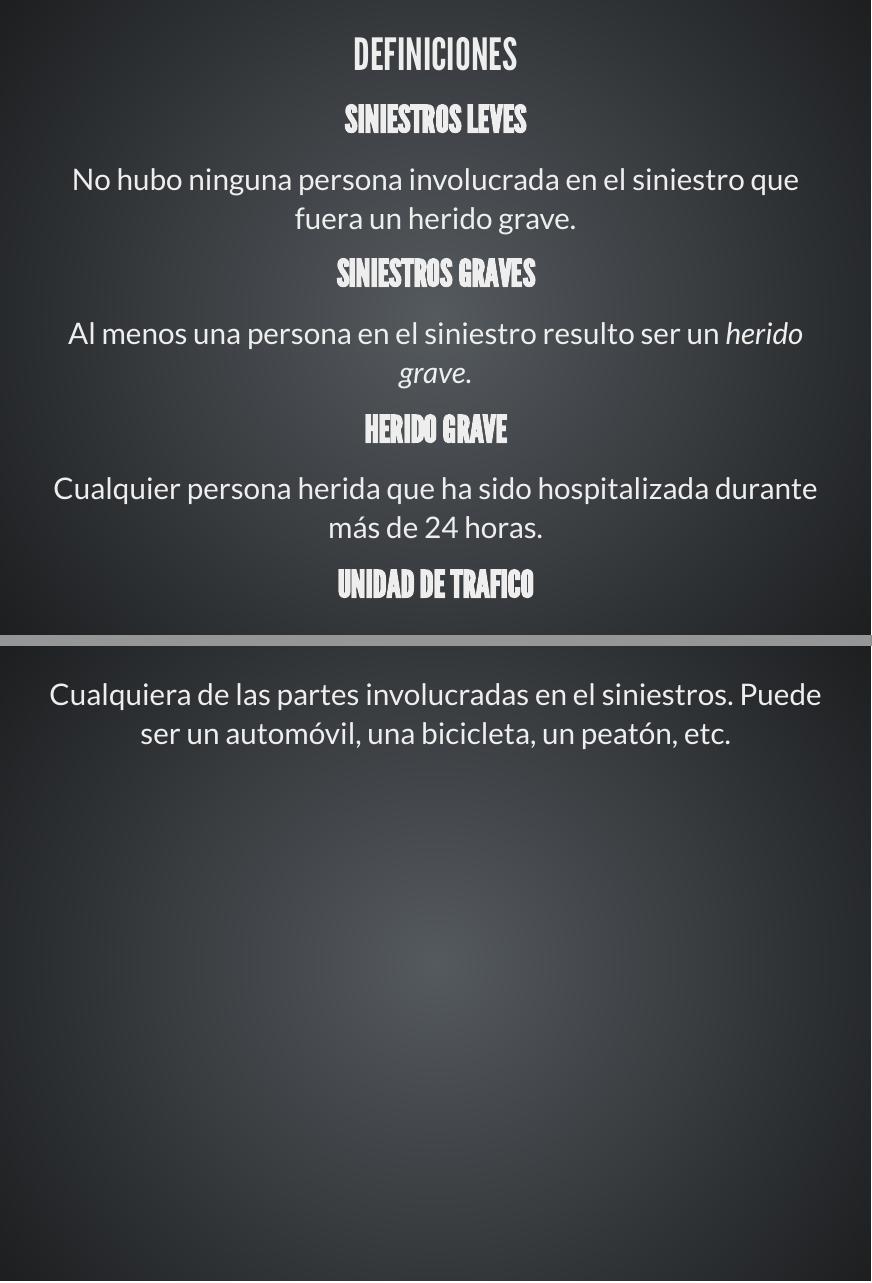
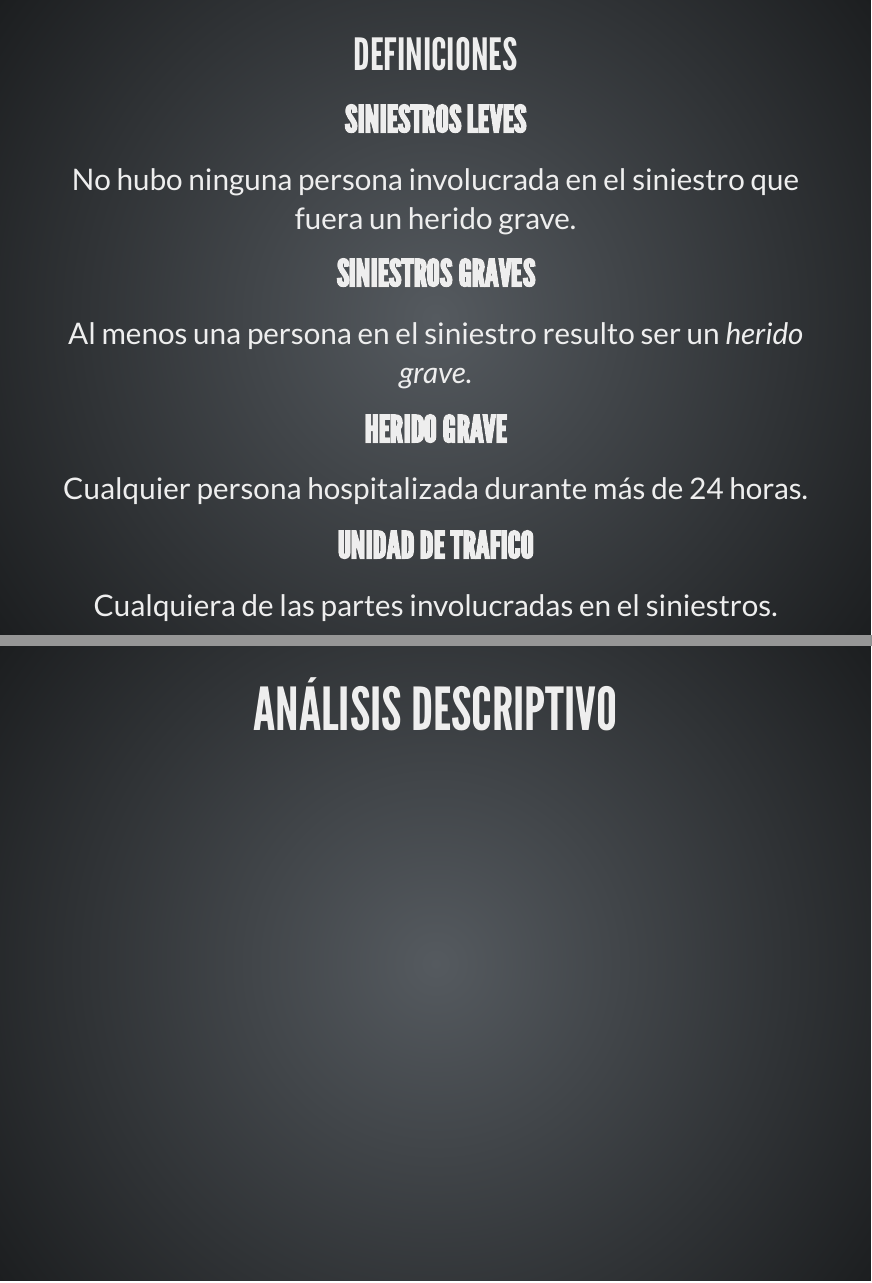
Before and after one commit to GradienteDataScience/AxidentologiaVialParana, an R Markdown document (Presentacion.Rmd): pages 4 and 5 of 33 before the commit and pages 6 and 7 of 34 after it, joined at a grey line. The pictures show the output file Presentacion.html that the author committed with the source, opened offline.

Commit message:
esqueleto

```diff
--- a/Presentacion.Rmd
+++ b/Presentacion.Rmd
@@ -100,10 +104,10 @@ Al menos una persona en el siniestro resulto ser un *herido grave*.
 
 
 ### **Herido grave**
-Cualquier persona herida que ha sido hospitalizada durante más de 24 horas.
+Cualquier persona hospitalizada durante más de 24 horas.
 
 ### **Unidad de trafico**
-Cualquiera de las partes involucradas en el siniestros. Puede ser un automóvil, una bicicleta, un peatón, etc.
+Cualquiera de las partes involucradas en el siniestros.
 
 # Análisis descriptivo
 
```
Also changed, not shown: Presentacion.html, Presentacion.Rmd (4 more changed lines).
